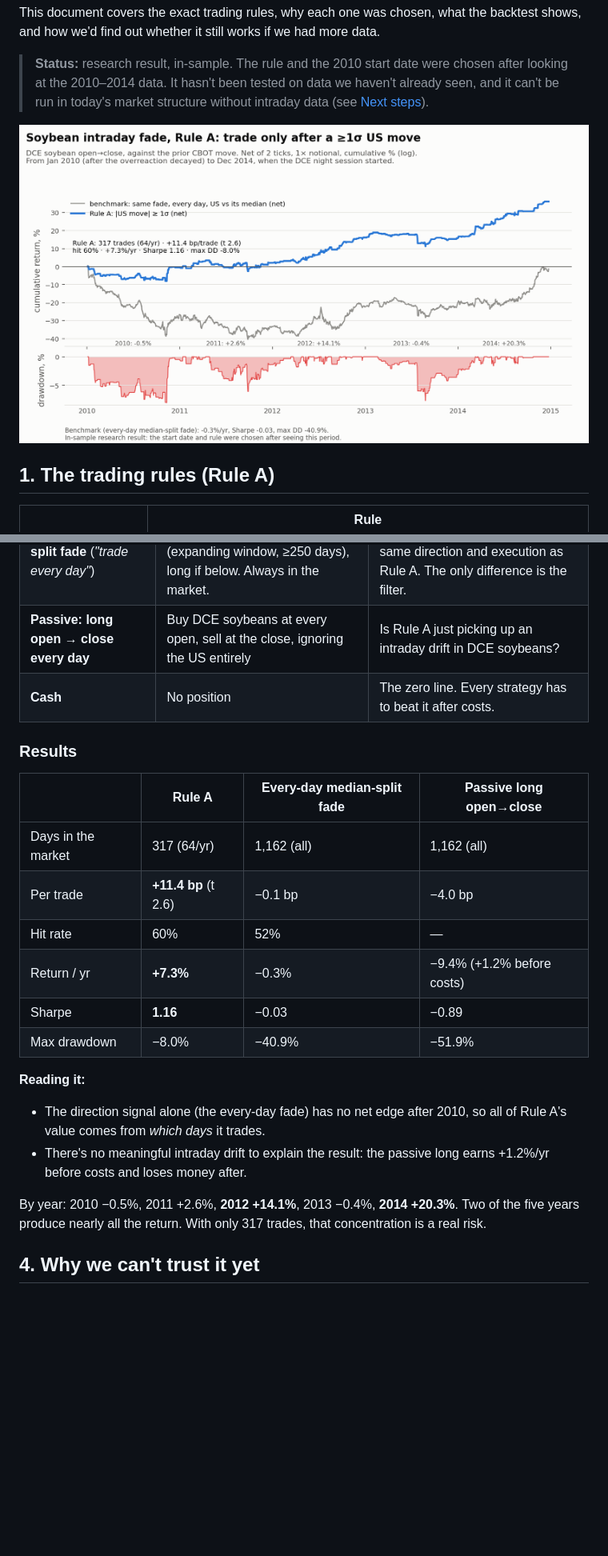
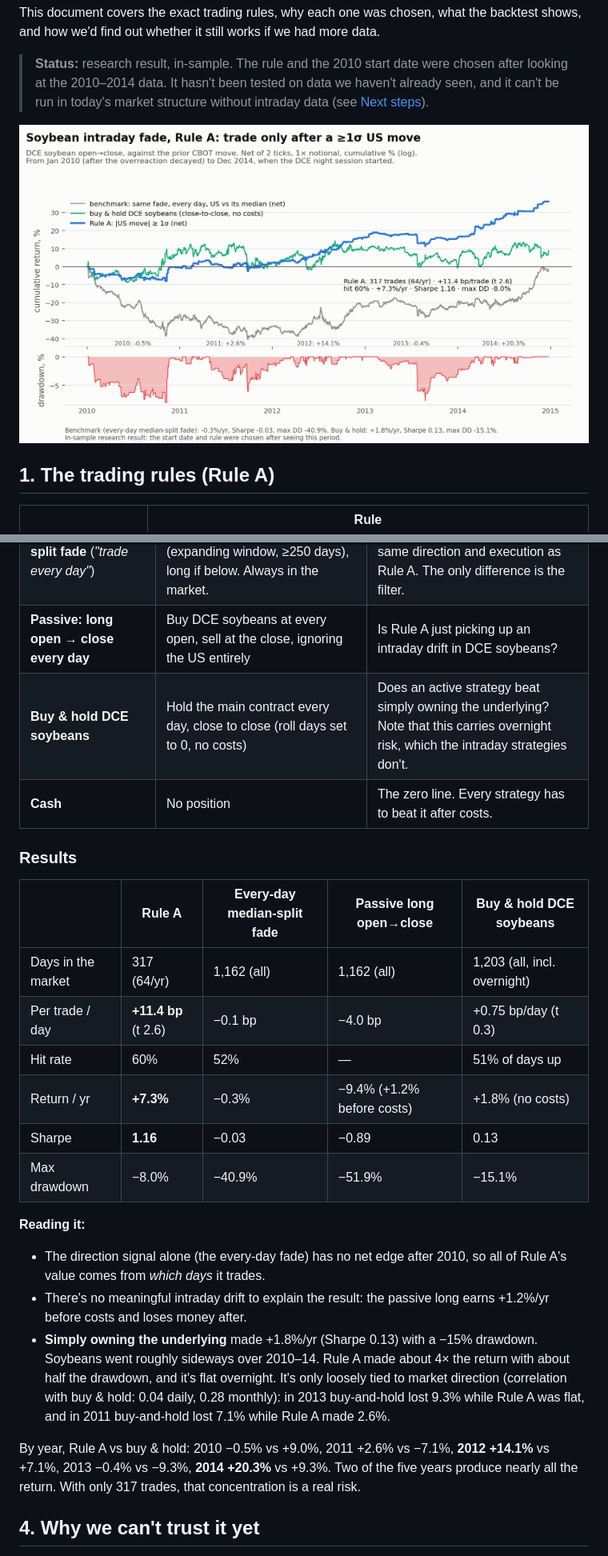
Before and after one commit to JordanSchwartzman/us-china-ag-futures-spillovers, a Markdown page: STRATEGY.md, 2 parts joined by grey strips. Shown at 80% size. Drawn GitHub-style; pictures changed too: docs/figures/6_soy_equity_light.png; blank space fills up the shorter version.

```diff
--- a/STRATEGY.md
+++ b/STRATEGY.md
@@ -50,23 +50,25 @@ Every strategy here uses the same execution: enter at the DCE open on day *t+1*,
 | **Rule A** | Fade the US move only when \|z\| ≥ 1, otherwise flat (about 27% of days) | — |
 | **Benchmark: every-day median-split fade** (*"trade every day"*) | **Every** trading day: short DCE if the CBOT soybean return on day *t* was above its historical median (expanding window, ≥250 days), long if below. Always in the market. | Does the 1σ filter add value? This is the paper's median-quantile (α = 0.5) finding traded directly, with the same direction and execution as Rule A. The only difference is the filter. |
 | **Passive: long open → close every day** | Buy DCE soybeans at every open, sell at the close, ignoring the US entirely | Is Rule A just picking up an intraday drift in DCE soybeans? |
+| **Buy & hold DCE soybeans** | Hold the main contract every day, close to close (roll days set to 0, no costs) | Does an active strategy beat simply owning the underlying? Note that this carries overnight risk, which the intraday strategies don't. |
 | **Cash** | No position | The zero line. Every strategy has to beat it after costs. |
 
 ### Results
-| | Rule A | Every-day median-split fade | Passive long open→close |
-|---|---|---|---|
-| Days in the market | 317 (64/yr) | 1,162 (all) | 1,162 (all) |
-| Per trade | **+11.4 bp** (t 2.6) | −0.1 bp | −4.0 bp |
-| Hit rate | 60% | 52% | — |
-| Return / yr | **+7.3%** | −0.3% | −9.4% (+1.2% before costs) |
-| Sharpe | **1.16** | −0.03 | −0.89 |
-| Max drawdown | −8.0% | −40.9% | −51.9% |
+| | Rule A | Every-day median-split fade | Passive long open→close | Buy & hold DCE soybeans |
+|---|---|---|---|---|
+| Days in the market | 317 (64/yr) | 1,162 (all) | 1,162 (all) | 1,203 (all, incl. overnight) |
+| Per trade / day | **+11.4 bp** (t 2.6) | −0.1 bp | −4.0 bp | +0.75 bp/day (t 0.3) |
+| Hit rate | 60% | 52% | — | 51% of days up |
+| Return / yr | **+7.3%** | −0.3% | −9.4% (+1.2% before costs) | +1.8% (no costs) |
+| Sharpe | **1.16** | −0.03 | −0.89 | 0.13 |
+| Max drawdown | −8.0% | −40.9% | −51.9% | −15.1% |
 
 **Reading it:**
 - The direction signal alone (the every-day fade) has no net edge after 2010, so all of Rule A's value comes from *which days* it trades.
 - There's no meaningful intraday drift to explain the result: the passive long earns +1.2%/yr before costs and loses money after.
+- **Simply owning the underlying** made +1.8%/yr (Sharpe 0.13) with a −15% drawdown. Soybeans went roughly sideways over 2010–14. Rule A made about 4× the return with about half the drawdown, and it's flat overnight. It's only loosely tied to market direction (correlation with buy & hold: 0.04 daily, 0.28 monthly): in 2013 buy-and-hold lost 9.3% while Rule A was flat, and in 2011 buy-and-hold lost 7.1% while Rule A made 2.6%.
 
-By year: 2010 −0.5%, 2011 +2.6%, **2012 +14.1%**, 2013 −0.4%, **2014 +20.3%**. Two of the five years produce nearly all the return. With only 317 trades, that concentration is a real risk.
+By year, Rule A vs buy & hold: 2010 −0.5% vs +9.0%, 2011 +2.6% vs −7.1%, **2012 +14.1%** vs +7.1%, 2013 −0.4% vs −9.3%, **2014 +20.3%** vs +9.3%. Two of the five years produce nearly all the return. With only 317 trades, that concentration is a real risk.
 
 ## 4. Why we can't trust it yet
 1. **It's in-sample.** The 1σ threshold, the 2010 start and the choice of soybeans were all made after seeing results that included this period.
```
Also changed, not shown: README.md (+1 -1 lines), docs/figures/6_soy_equity_dark.png, 1 other file.
